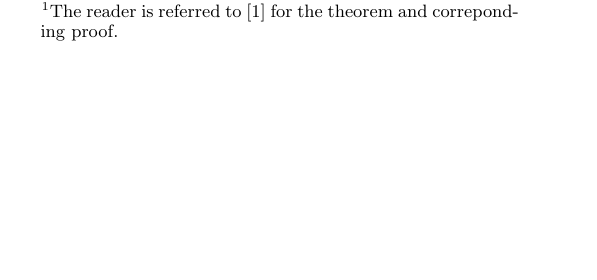
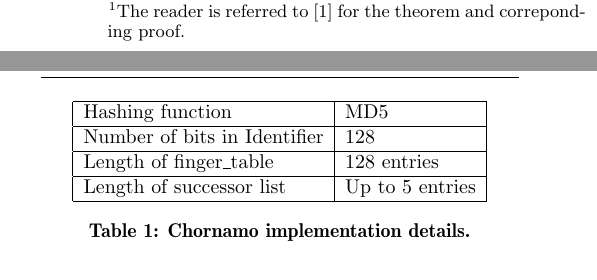
Before and after one commit to rreas/cse223b, a LaTeX paper (final_report/main.tex): part of one column of page 1 of 4 before the commit and two parts of the columns of page 2 of 4 after it, the two joined at a grey line, cut so that both start at the same text, the shorter picture padded with empty space. Compiled offline with pdfLaTeX.

Commit message:
Extended introduction and added table for implementation details

```diff
--- a/final_report/main.tex
+++ b/final_report/main.tex
@@ -188,7 +191,19 @@ In Chord, node failures might result in an incorrect successor pointer and there
 It is possible that a node maps a key to another node using the finger table and the latter has failed. In this case, the node proceeds with the next best guess from the finger table. At some point, we will reach the predecessor of the failed node which forces the stabilization and continues with the lookup. In the next round of fix-finger-table, all the pointers will be corrected. As a result of these choices, a client will get the value for a given key if it exists within any one of the nodes without requiring a retry. The latency might be slightly higher for that particular query.
 
 \section{Implementation}
-We have implemented multiple variants of Chord to experiment with and analyze their performance. The key value store is implemented in Python. We use Apache Thrift \cite{thrift} for making RPCs between the nodes. We use MD5 hashing to convert the given key into a 128 bit identifier on the circle. The identifier for a node in Chornamo is the MD5 hash of hostname and port number of the node in the form ``hostname:port\_number".  Each of the variants is described below.
+We have implemented multiple variants of Chord to experiment with and analyze their performance. The key value store is implemented in Python. We use Apache Thrift \cite{thrift} for making RPCs between the nodes. We use MD5 hashing to convert the given key into a 128 bit identifier on the circle. The identifier for a node in Chornamo is the MD5 hash of hostname and port number of the node in the form ``hostname:port\_number".
+\begin{table}[t] \centering
+    \begin{tabular}{|l|l|}  \hline
+         Hashing function & MD5\\ \hline
+        Number of bits in Identifier& 128 \\ \hline
+        Length of finger\_table& 128 entries \\ \hline
+        Length of successor list & Up to 5 entries \\ \hline
+    \end{tabular}
+    \caption{Chornamo implementation details.}
+    \label{tab:implementation-details}
+\end{table}
+
+Each of the variants is described below.
 \paragraph{Chord with slow lookup}
 This version maintains only the successor pointer for lookups and a successor list for robustness. This results in an $O(n)$ lookup complexity for mapping a key to a node. Other variants of Chord are built over this basic version. The stabilize method is handled by a separate thread which runs every 2 seconds.
 
```
Also changed, not shown: final_report/main.tex (17 more changed lines).
